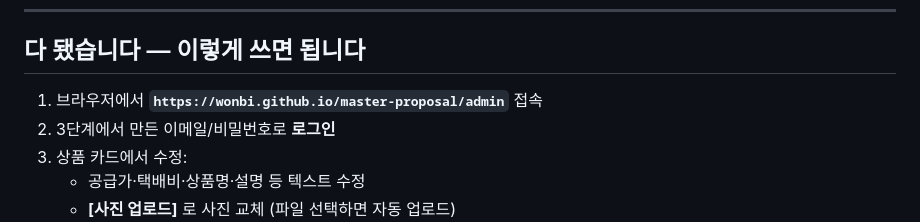
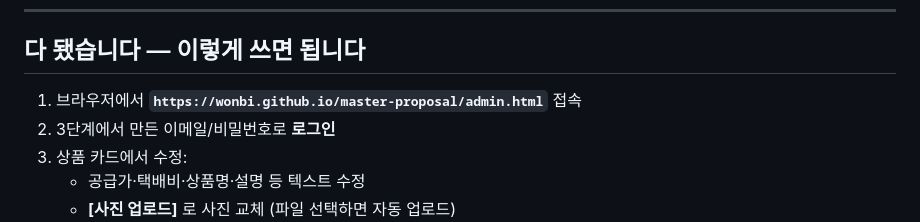
Before and after one commit to wonbi/master-proposal, a Markdown page: ADMIN-SETUP.md, the part around the change. GitHub-like rendering.

Commit message:
admin URL 경로를 /admin.html 로 정정 (GitHub Pages 서빙 규칙)
Co-Authored-By: Claude Opus 4.8 <noreply@anthropic.com>
Claude-Session: https://claude.ai/code/session_01PEuEW1K36FXmLnoMcaXTyx

```diff
--- a/ADMIN-SETUP.md
+++ b/ADMIN-SETUP.md
@@ -53,7 +53,7 @@
 
 ## 다 됐습니다 — 이렇게 쓰면 됩니다
 
-1. 브라우저에서 **`https://wonbi.github.io/master-proposal/admin`** 접속
+1. 브라우저에서 **`https://wonbi.github.io/master-proposal/admin.html`** 접속
 2. 3단계에서 만든 이메일/비밀번호로 **로그인**
 3. 상품 카드에서 수정:
    - 공급가·택배비·상품명·설명 등 텍스트 수정
```
